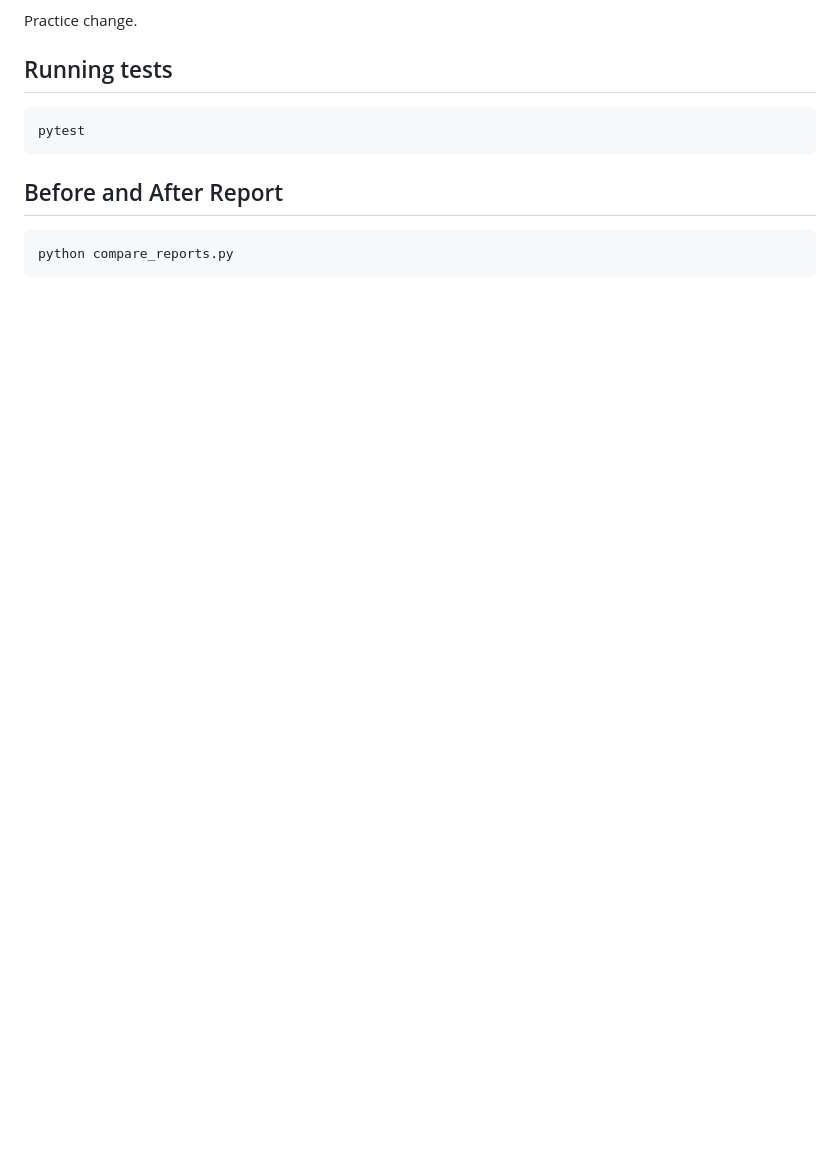
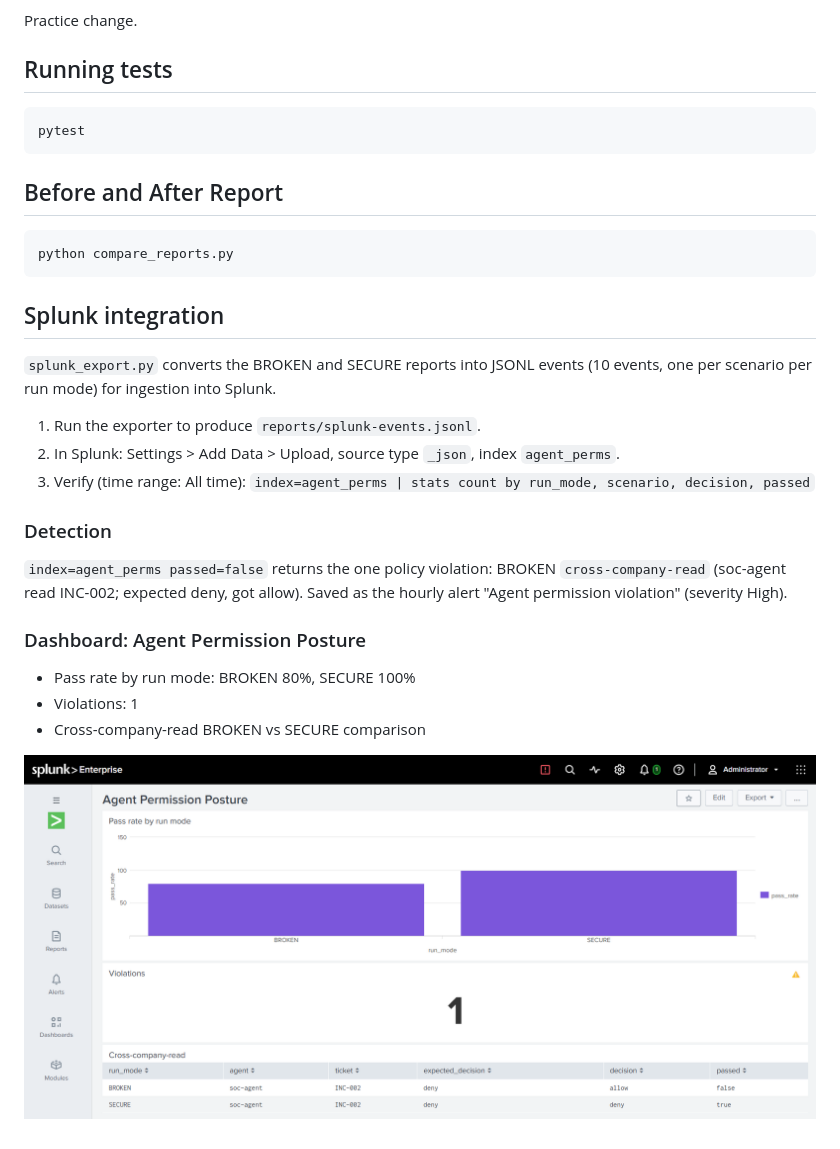
Before and after one commit to vidvath-99/agent-permission-tester, a Markdown page: README.md, the part around the change. Rendered like a GitHub page; pictures changed too: docs/splunk-dashboard.png (added); blank space fills up the shorter version.

Commit message:
Add Splunk dashboard docs and README section

````diff
--- a/README.md
+++ b/README.md
@@ -575,3 +575,27 @@ pytest
 ```powershell
 python compare_reports.py
 ```
+
+## Splunk integration
+
+`splunk_export.py` converts the BROKEN and SECURE reports into JSONL events
+(10 events, one per scenario per run mode) for ingestion into Splunk.
+
+1. Run the exporter to produce `reports/splunk-events.jsonl`.
+2. In Splunk: Settings > Add Data > Upload, source type `_json`, index `agent_perms`.
+3. Verify (time range: All time):
+   `index=agent_perms | stats count by run_mode, scenario, decision, passed`
+
+### Detection
+
+`index=agent_perms passed=false` returns the one policy violation:
+BROKEN `cross-company-read` (soc-agent read INC-002; expected deny, got allow).
+Saved as the hourly alert "Agent permission violation" (severity High).
+
+### Dashboard: Agent Permission Posture
+
+- Pass rate by run mode: BROKEN 80%, SECURE 100%
+- Violations: 1
+- Cross-company-read BROKEN vs SECURE comparison
+
+![Dashboard](docs/splunk-dashboard.png)
````
